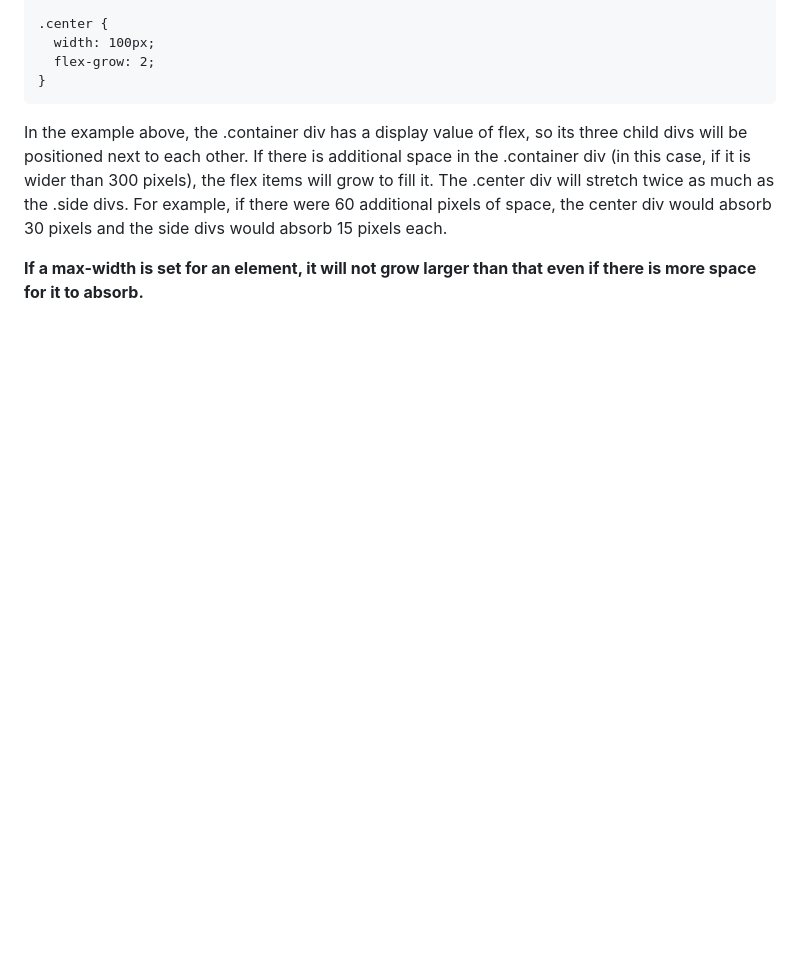
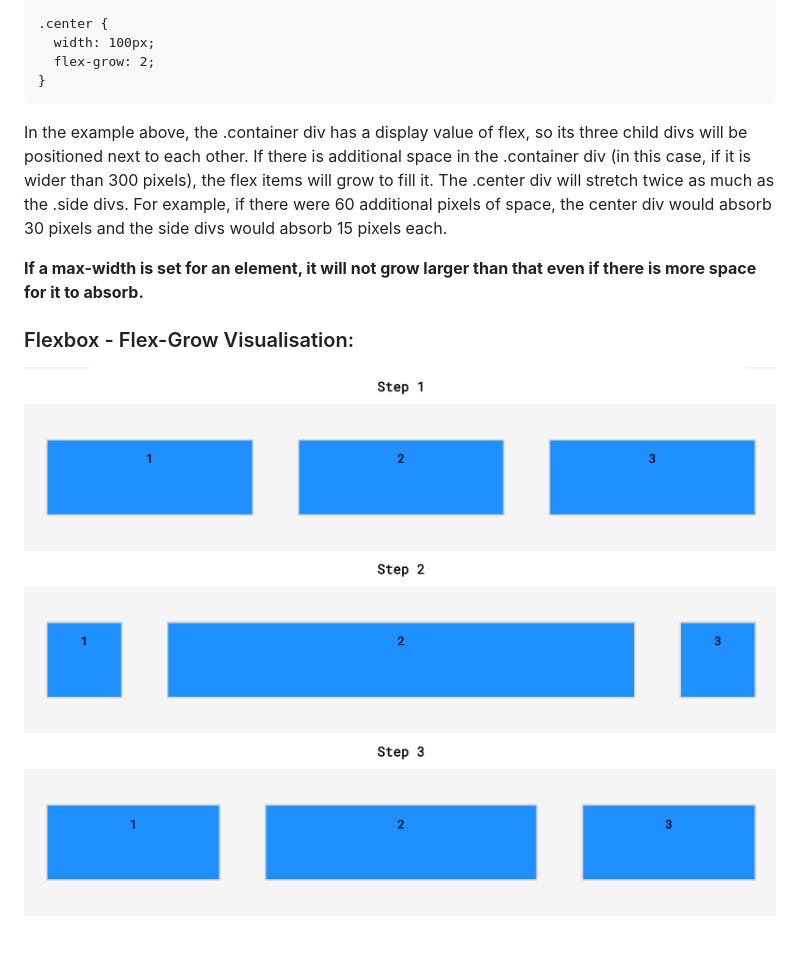
Before and after one commit to AbuBakr-S/codecademy-exercises, a Markdown page: 4_Getting_More_Advanced_with_Design/review.md, the part around the change. GitHub-like rendering; pictures changed too: resources/images/flexbox-flex-grow.png (added); blank space fills up the shorter version.

Commit message:
Adding Flex-grow

```diff
--- a/4_Getting_More_Advanced_with_Design/review.md
+++ b/4_Getting_More_Advanced_with_Design/review.md
@@ -753,3 +753,6 @@ If the parent container is larger than necessary then the flex items will not st
 In the example above, the .container div has a display value of flex, so its three child divs will be positioned next to each other. If there is additional space in the .container div (in this case, if it is wider than 300 pixels), the flex items will grow to fill it. The .center div will stretch twice as much as the .side divs. For example, if there were 60 additional pixels of space, the center div would absorb 30 pixels and the side divs would absorb 15 pixels each.
 
 **If a max-width is set for an element, it will not grow larger than that even if there is more space for it to absorb.**
+
+### Flexbox - Flex-Grow Visualisation:
+![alt text](../resources/images/flexbox-flex-grow.png "Different Arrangements")
```
Also changed, not shown: 2 other files.
